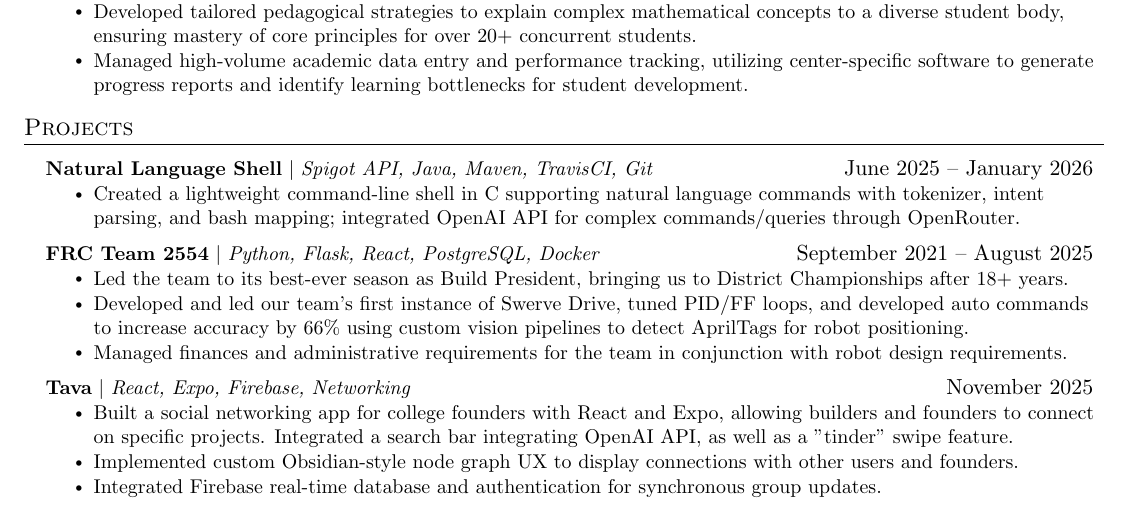
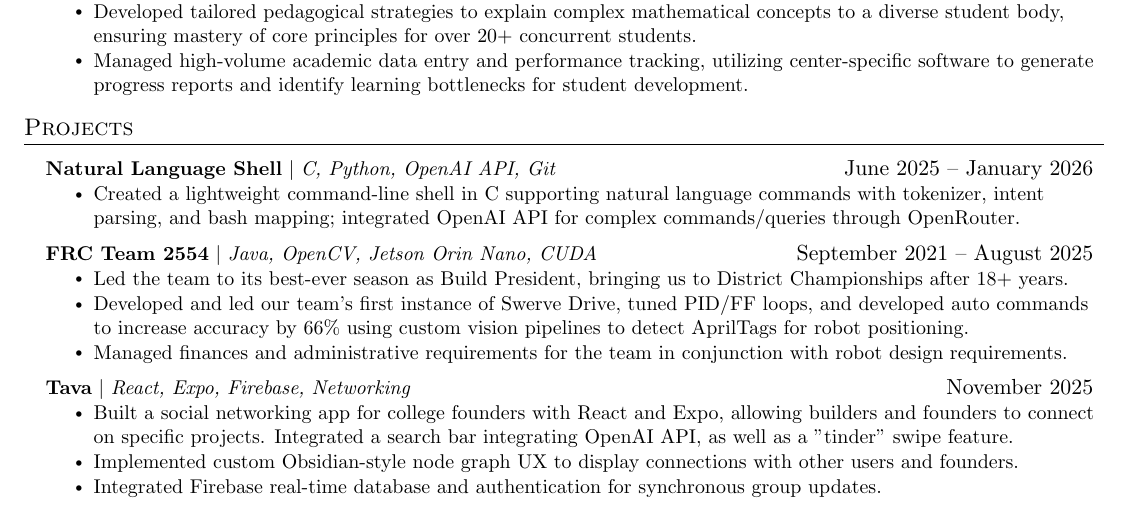
Before and after one commit to Saini-01/adityasainiresume, a LaTeX document (main.tex): part of the page, cut so that both start at the same text. Compiled offline with pdfLaTeX.

Commit message:
add specific skills

```diff
--- a/main.tex
+++ b/main.tex
@@ -171,11 +171,11 @@
 %-----------PROJECTS-----------
 \section{Projects}
     \resumeSubHeadingListStart
-      \resumeProjectHeading{\textbf{Natural Language Shell} $|$ \emph{Spigot API, Java, Maven, TravisCI, Git}}{June 2025 -- January 2026}
+      \resumeProjectHeading{\textbf{Natural Language Shell} $|$ \emph{C, Python, OpenAI API, Git}}{June 2025 -- January 2026}
       \resumeItemListStart
         \resumeItem{Created a lightweight command-line shell in C supporting natural language commands with tokenizer, intent parsing, and bash mapping; integrated OpenAI API for complex commands/queries through OpenRouter.}
       \resumeItemListEnd
-      \resumeProjectHeading{\textbf{FRC Team 2554} $|$ \emph{Python, Flask, React, PostgreSQL, Docker}}{September 2021 -- August 2025}
+      \resumeProjectHeading{\textbf{FRC Team 2554} $|$ \emph{Java, OpenCV, Jetson Orin Nano, CUDA}}{September 2021 -- August 2025}
       \resumeItemListStart
         \resumeItem{Led the team to its best-ever season as Build President, bringing us to District Championships after 18+ years.}
         \resumeItem{Developed and led our team’s first instance of Swerve Drive, tuned PID/FF loops, and developed auto commands to increase accuracy by 66\% using custom vision pipelines to detect AprilTags for robot positioning.}
```
Also changed, not shown: main.pdf (added), 3 other files.
